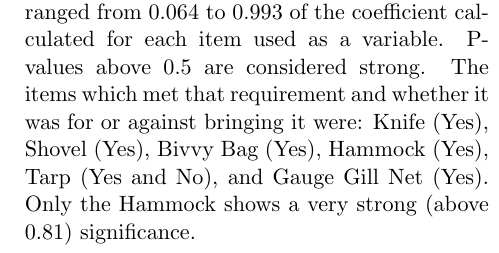
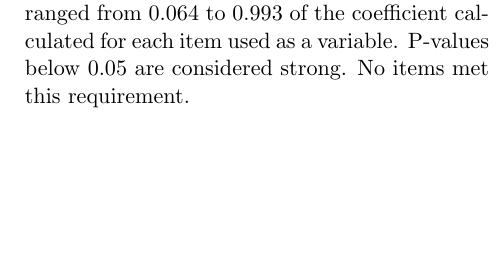
Before and after one commit to Craftidore/Assignments, a LaTeX document (2021-22/Data Science/Alone Paper.tex): part of one column of page 3 of 6, cut so that both start at the same text, the shorter picture padded with empty space. Compiled offline with pdfLaTeX.

Commit message:
Fix p-value errata

```diff
--- a/2021-22/Data Science/Alone Paper.tex
+++ b/2021-22/Data Science/Alone Paper.tex
@@ -49,7 +49,7 @@ Using the same Fit Regression Model in a second test, this time only the average
 
 \noindent\includegraphics[width=0.5\textwidth]{./img1.png}
 
-The p-value, showing statistical significance, ranged from 0.064 to 0.993 of the coefficient calculated for each item used as a variable. P-values above 0.5 are considered strong. The items which met that requirement and whether it was for or against bringing it were: Knife (Yes), Shovel (Yes), Bivvy Bag (Yes), Hammock (Yes), Tarp (Yes and No), and Gauge Gill Net (Yes). Only the Hammock shows a very strong (above 0.81) significance.
+The p-value, showing statistical significance, ranged from 0.064 to 0.993 of the coefficient calculated for each item used as a variable. P-values below 0.05 are considered strong. No items met this requirement.
 
 The coefficient of determination (r²) was 35.42\% showing a low percentage of the data fits the line of best fit. This indicated a weak relationship. The residuals plot (below) had a random scatter of data, indicating random residuals.
 
```
Also changed, not shown: 2021-22/Data Science/Alone_Project_Paper.pdf.
